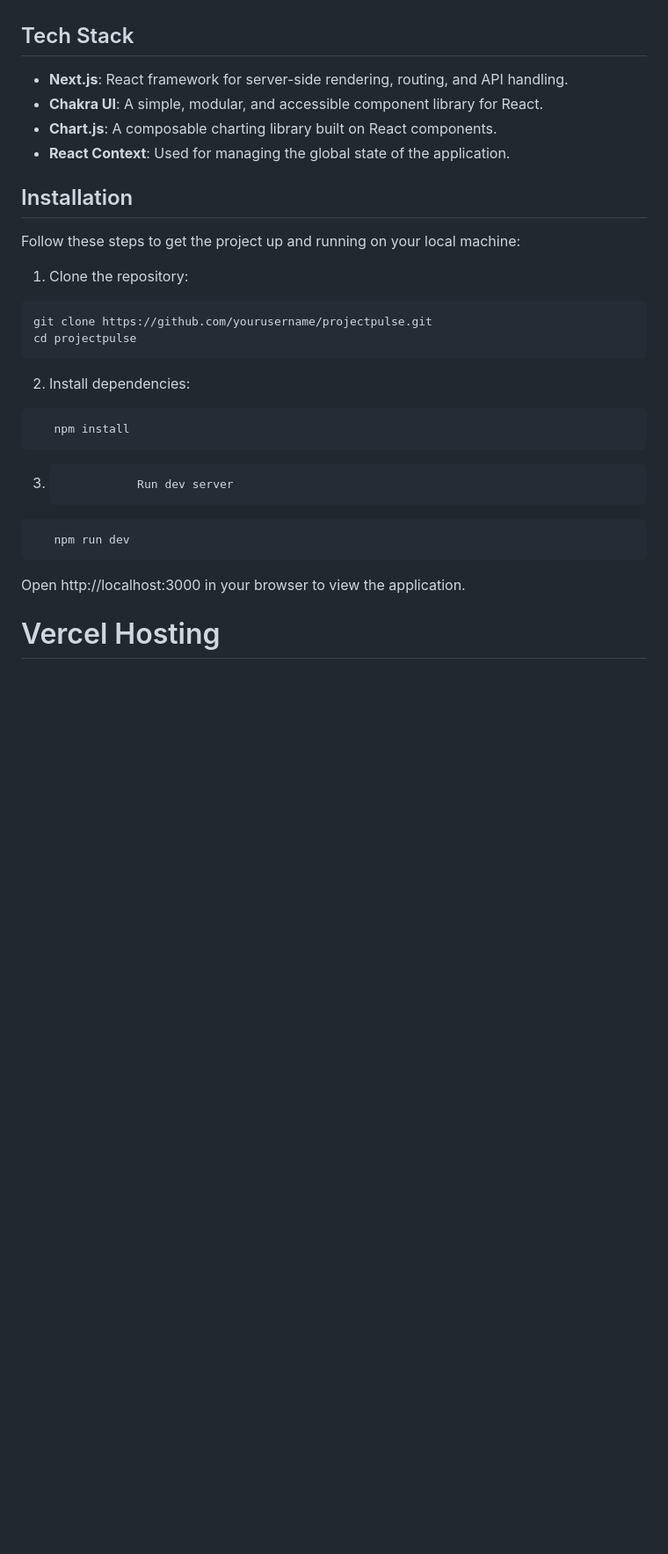
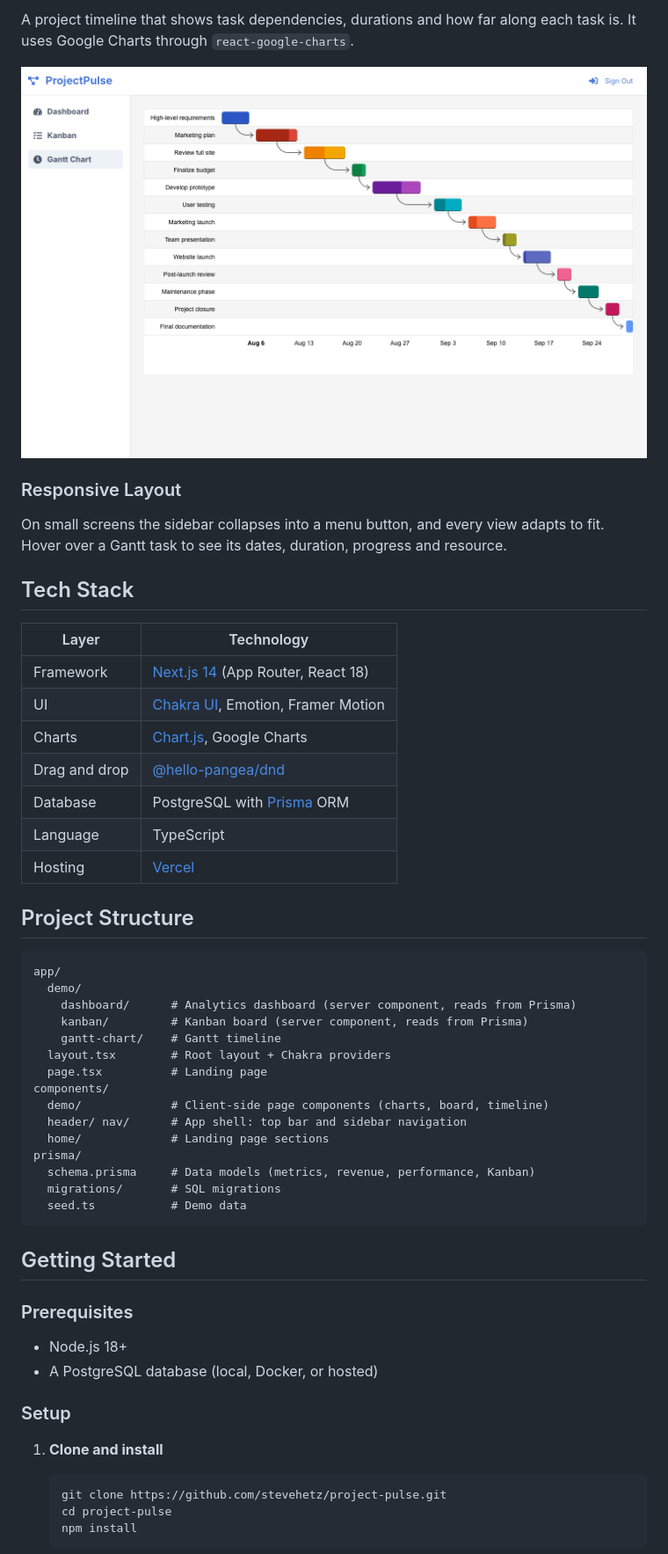
Before and after one commit to stevehetz/project-pulse, a Markdown page: README.md, the part around one of its changes. Shown at 88% size. Rendered like a GitHub page; pictures changed too: docs/images/gantt.png (added); blank space fills up the shorter version.

Commit message:
Refactor code structure for improved readability and maintainability

````diff
--- a/README.md
+++ b/README.md
@@ -16,35 +23,58 @@ ProjectPulse is a project management tool built with Next.js, Chakra UI, and cha
+A project timeline that shows task dependencies, durations and how far along each task is. It uses Google Charts through `react-google-charts`.
+
+![Gantt chart](docs/images/gantt.png)
+
+### Responsive Layout
+
+On small screens the sidebar collapses into a menu button, and every view adapts to fit. Hover over a Gantt task to see its dates, duration, progress and resource.
+
 
 ## Tech Stack
 
--   **Next.js**: React framework for server-side rendering, routing, and API handling.
--   **Chakra UI**: A simple, modular, and accessible component library for React.
--   **Chart.js**: A composable charting library built on React components.
--   **React Context**: Used for managing the global state of the application.
+| Layer         | Technology                                                 |
+| ------------- | ---------------------------------------------------------- |
+| Framework     | [Next.js 14](https://nextjs.org/) (App Router, React 18)   |
+| UI            | [Chakra UI](https://chakra-ui.com/), Emotion, Framer Motion |
+| Charts        | [Chart.js](https://www.chartjs.org/), Google Charts        |
+| Drag and drop | [@hello-pangea/dnd](https://github.com/hello-pangea/dnd)   |
+| Database      | PostgreSQL with [Prisma](https://www.prisma.io/) ORM       |
+| Language      | TypeScript                                                 |
+| Hosting       | [Vercel](https://vercel.com/)                              |
 
-## Installation
+## Project Structure
 
-Follow these steps to get the project up and running on your local machine:
-
-1. Clone the repository:
-
-```bash
-git clone https://github.com/yourusername/projectpulse.git
-cd projectpulse
+```
+app/
+  demo/
+    dashboard/      # Analytics dashboard (server component, reads from Prisma)
+    kanban/         # Kanban board (server component, reads from Prisma)
+    gantt-chart/    # Gantt timeline
+  layout.tsx        # Root layout + Chakra providers
+  page.tsx          # Landing page
+components/
+  demo/             # Client-side page components (charts, board, timeline)
+  header/ nav/      # App shell: top bar and sidebar navigation
+  home/             # Landing page sections
+prisma/
+  schema.prisma     # Data models (metrics, revenue, performance, Kanban)
+  migrations/       # SQL migrations
+  seed.ts           # Demo data
 ```
 
-2. Install dependencies:
+## Getting Started
 
-```bash
-   npm install
-```
+### Prerequisites
 
-3.                Run dev server
+- Node.js 18+
+- A PostgreSQL database (local, Docker, or hosted)
 
-```bash
-   npm run dev
-```
+### Setup
 
-Open http://localhost:3000 in your browser to view the application.
+1. **Clone and install**
 
-# Vercel Hosting
+    ```bash
+    git clone https://github.com/stevehetz/project-pulse.git
+    cd project-pulse
+    npm install
+    ```
 
````
Also changed, not shown: other parts of README.md (+59 -12 lines), docs/images/dashboard.png (added), docs/images/kanban.png (added), 1 other file.
